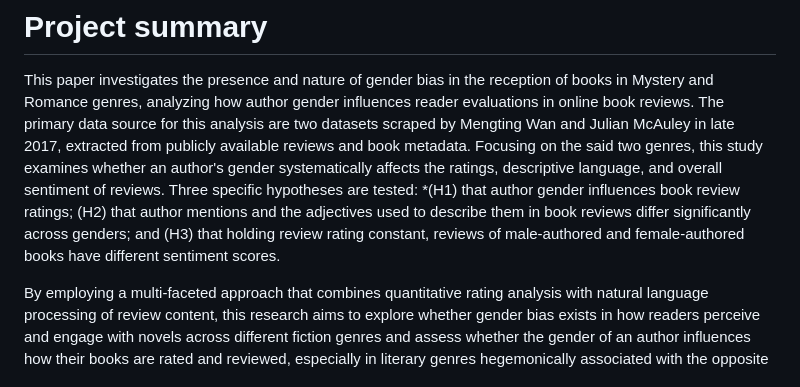
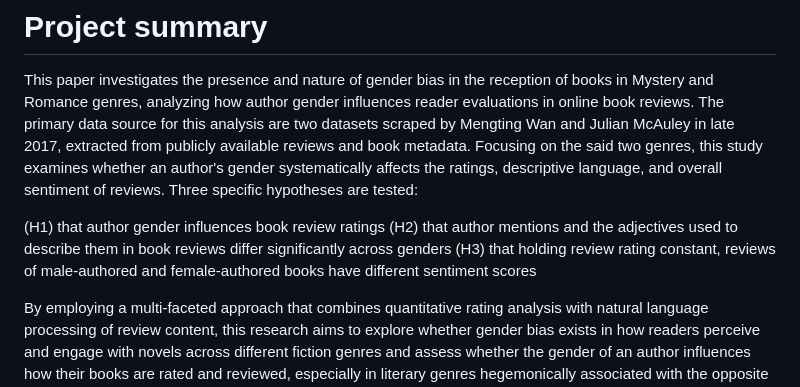
Before and after one commit to rociogaleote/tfm, a Markdown page: README.md, the part around the change. GitHub-like rendering.

```diff
--- a/README.md
+++ b/README.md
@@ -4,7 +4,11 @@ By Rocío Galeote
 # Project summary
 
 This paper investigates the presence and nature of gender bias in the reception of books in Mystery and Romance genres, analyzing how author gender influences reader evaluations in online book reviews. The primary data source for this analysis are two datasets scraped by Mengting Wan and Julian McAuley in late 2017, extracted from publicly available reviews and book metadata.
-Focusing on the said two genres, this study examines whether an author's gender systematically affects the ratings, descriptive language, and overall sentiment of reviews. Three specific hypotheses are tested: *(H1) that author gender influences book review ratings; (H2) that author mentions and the adjectives used to describe them in book reviews differ significantly across genders; and (H3) that holding review rating constant, reviews of male-authored and female-authored books have different sentiment scores.
+Focusing on the said two genres, this study examines whether an author's gender systematically affects the ratings, descriptive language, and overall sentiment of reviews. Three specific hypotheses are tested:
+
+(H1) that author gender influences book review ratings
+(H2) that author mentions and the adjectives used to describe them in book reviews differ significantly across genders
+(H3) that holding review rating constant, reviews of male-authored and female-authored books have different sentiment scores
 
 By employing a multi-faceted approach that combines quantitative rating analysis with natural language processing of review content, this research aims to explore whether gender bias exists in how readers perceive and engage with novels across different fiction genres and assess whether the gender of an author influences how their books are rated and reviewed, especially in literary genres hegemonically associated with the opposite gender.The findings are expected to contribute to a deeper understanding of how gender stereotypes shape literary evaluation and reader engagement in the digital age.
 
```
